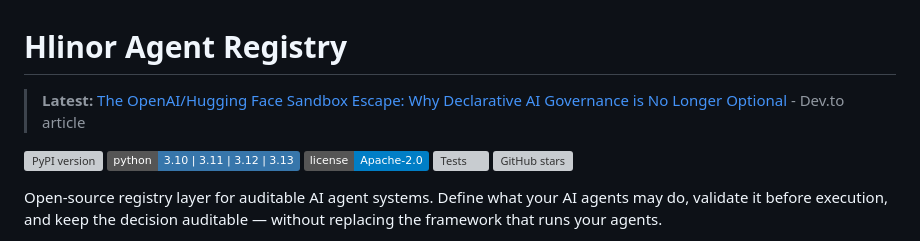
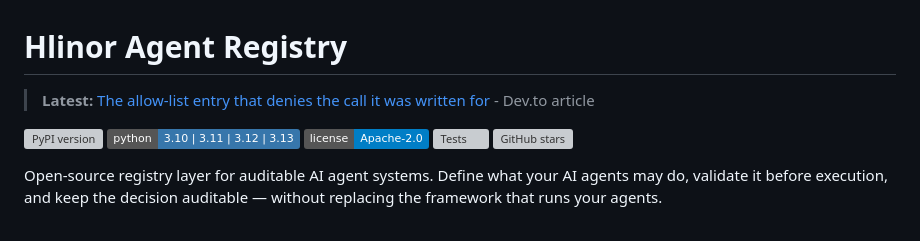
Before and after one commit to HlinorAI/hlinor-agent-registry, a Markdown page: README.md, the part around the change. Rendered like a GitHub page; badges without logos; grey boxes are pictures that could not be loaded.

Commit message:
docs: point the Latest banner at the current article (#25)
Co-authored-by: Andrei Jananev <mendesdasilvaj22@gmail.com>

```diff
--- a/README.md
+++ b/README.md
@@ -1,7 +1,7 @@
 
 # Hlinor Agent Registry
 
-> **Latest:** [The OpenAI/Hugging Face Sandbox Escape: Why Declarative AI Governance is No Longer Optional](https://dev.to/ishvan/the-openaihugging-face-sandbox-escape-why-declarative-ai-governance-is-no-longer-optional-4onh) - Dev.to article
+> **Latest:** [The allow-list entry that denies the call it was written for](https://dev.to/ishvan/the-allow-list-entry-that-denies-the-call-it-was-written-for-3lae) - Dev.to article
 
 [![PyPI version](https://img.shields.io/pypi/v/hlinor-registry.svg)](https://pypi.org/project/hlinor-registry/)
 [![Python 3.10–3.13](https://img.shields.io/badge/python-3.10%20%7C%203.11%20%7C%203.12%20%7C%203.13-3776AB.svg)](https://github.com/HlinorAI/hlinor-agent-registry)
```
